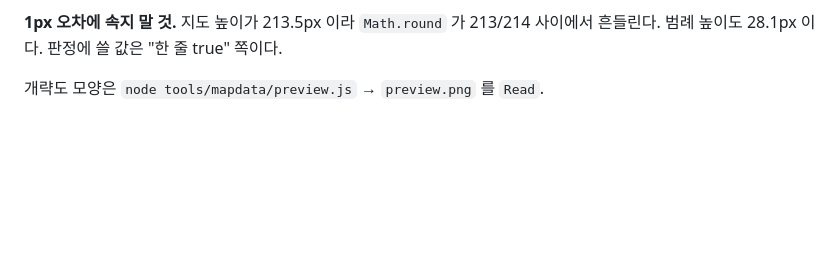
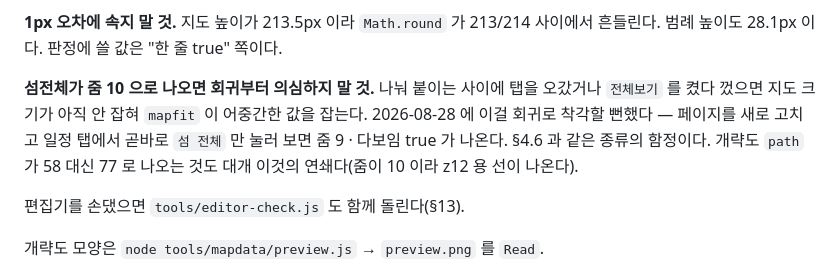
Before and after one commit to hanbrook3/jeju-trip, a Markdown page: HANDOVER.md, the part around the change. Drawn GitHub-style; blank space fills up the shorter version.

Commit message:
일정 편집기 1단계 완료를 문서에 반영
계획 문서 머리에 완료 표시를 붙였다. 16개 작업을 다 마쳤고 다시 손볼 때는
계획이 아니라 HANDOVER §13 과 설계 문서를 먼저 보게 안내했다.

카카오 길찾기로 갈아탄 뒤 편집기를 다시 확인했다. 계산 시험 74건 통과,
편집 점검 일곱 항목 전부 기대값(처음같음·30분밀기·머뭄늘리기 앞0뒤30·유민경고·
식사경고·배경고·되돌리기), 회귀 점검 전 항목 통과, 오류 0.

HANDOVER §7 에 함정을 하나 더 적었다. 회귀 점검을 나눠 붙이는 사이에 탭을 오갔거나
전체보기를 켰다 끄면 지도 크기가 안 잡혀 mapfit 이 줌 10 을 잡는다. 이걸 회귀로
착각할 뻔했다 — 새로 고치고 곧바로 눌러 보면 줌 9 가 나온다. 개략도 path 가 58 대신
77 로 나오는 것도 대개 이것의 연쇄다.

Co-Authored-By: Claude Opus 5 <noreply@anthropic.com>

```diff
--- a/HANDOVER.md
+++ b/HANDOVER.md
@@ -250,6 +250,14 @@ node tools/serve.js          # http://127.0.0.1:8765
 
 **1px 오차에 속지 말 것.** 지도 높이가 213.5px 이라 `Math.round` 가 213/214 사이에서
 흔들린다. 범례 높이도 28.1px 이다. 판정에 쓸 값은 "한 줄 true" 쪽이다.
+
+**섬전체가 줌 10 으로 나오면 회귀부터 의심하지 말 것.** 나눠 붙이는 사이에 탭을 오갔거나
+`전체보기` 를 켰다 껐으면 지도 크기가 아직 안 잡혀 `mapfit` 이 어중간한 값을 잡는다.
+2026-08-28 에 이걸 회귀로 착각할 뻔했다 — 페이지를 새로 고치고 일정 탭에서 곧바로
+`섬 전체` 만 눌러 보면 줌 9 · 다보임 true 가 나온다. §4.6 과 같은 종류의 함정이다.
+개략도 `path` 가 58 대신 77 로 나오는 것도 대개 이것의 연쇄다(줌이 10 이라 z12 용 선이 나온다).
+
+편집기를 손댔으면 `tools/editor-check.js` 도 함께 돌린다(§13).
 
 개략도 모양은 `node tools/mapdata/preview.js` → `preview.png` 를 `Read`.
 
```
Also changed, not shown: 1 other file.
